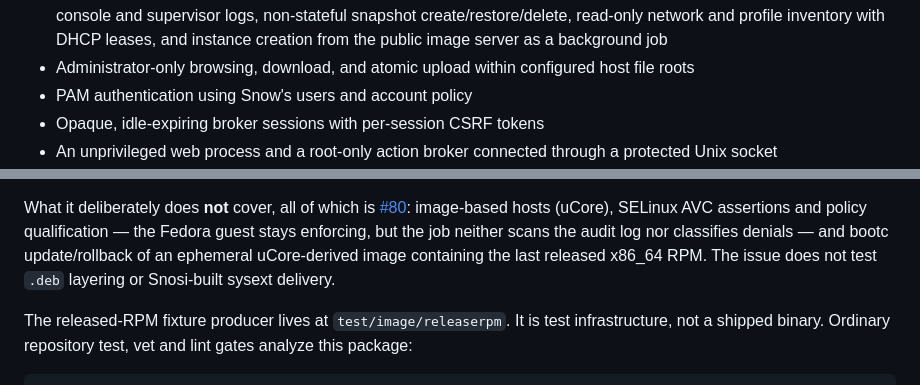
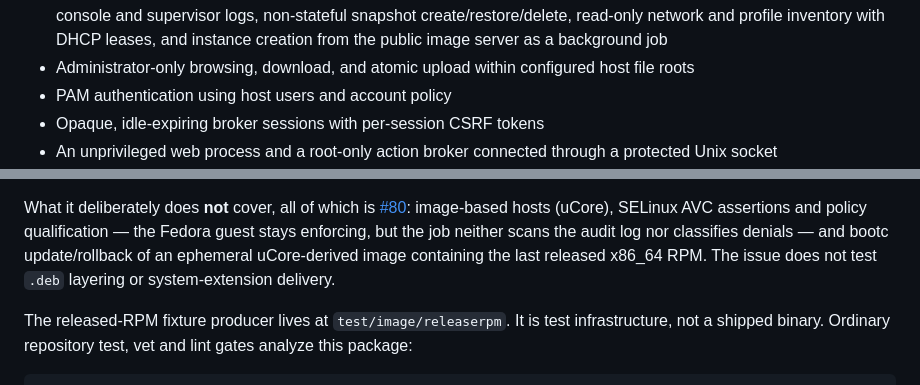
Before and after one commit to frostyard/pilothouse, a Markdown page: README.md, 2 parts joined by grey strips. Drawn GitHub-style.

```diff
--- a/README.md
+++ b/README.md
@@ -21,7 +21,7 @@ The application is bootstrapped from [housecat-inc/scratch](https://github.com/h
 - System Docker Engine inventory with container lifecycle controls, bounded log viewing, and socket isolation
 - Local Incus project inventory for containers, virtual machines, and images with lifecycle controls, live per-instance addresses and memory, a per-instance detail page (allowlisted configuration, devices, interfaces, snapshots), bounded console and supervisor logs, non-stateful snapshot create/restore/delete, read-only network and profile inventory with DHCP leases, and instance creation from the public image server as a background job
 - Administrator-only browsing, download, and atomic upload within configured host file roots
-- PAM authentication using Snow's users and account policy
+- PAM authentication using host users and account policy
 - Opaque, idle-expiring broker sessions with per-session CSRF tokens
 - An unprivileged web process and a root-only action broker connected through a protected Unix socket
 - Group-based administration, POST-only mutations, origin checks, strict command arguments, and bounded command timeouts
@@ -230,7 +230,7 @@ What it deliberately does **not** cover, all of which is
 guest stays enforcing, but the job neither scans the audit log nor classifies
 denials — and bootc update/rollback of an ephemeral uCore-derived image
 containing the last released x86_64 RPM. The issue does not test `.deb`
-layering or Snosi-built sysext delivery.
+layering or system-extension delivery.
 
 The released-RPM fixture producer lives at `test/image/releaserpm`. It is test
 infrastructure, not a shipped binary. Ordinary repository test, vet and lint
```
Also changed, not shown: docs/branding.md (+14 -3 lines).
